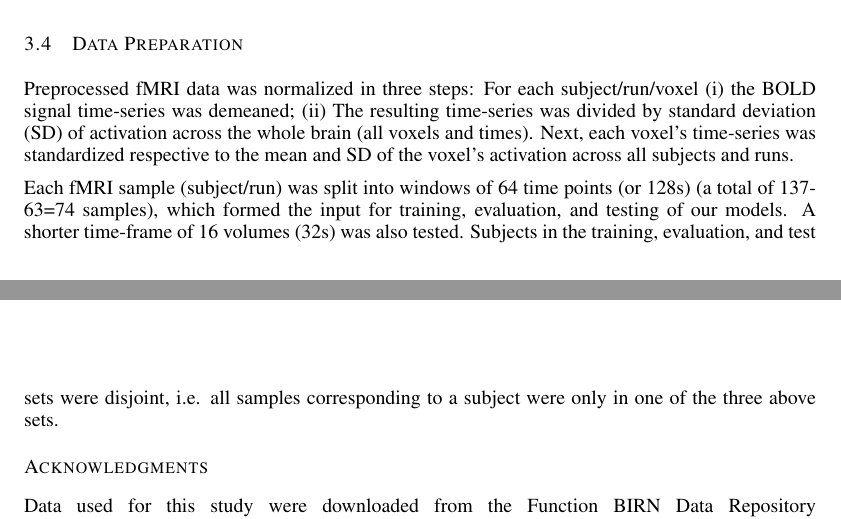
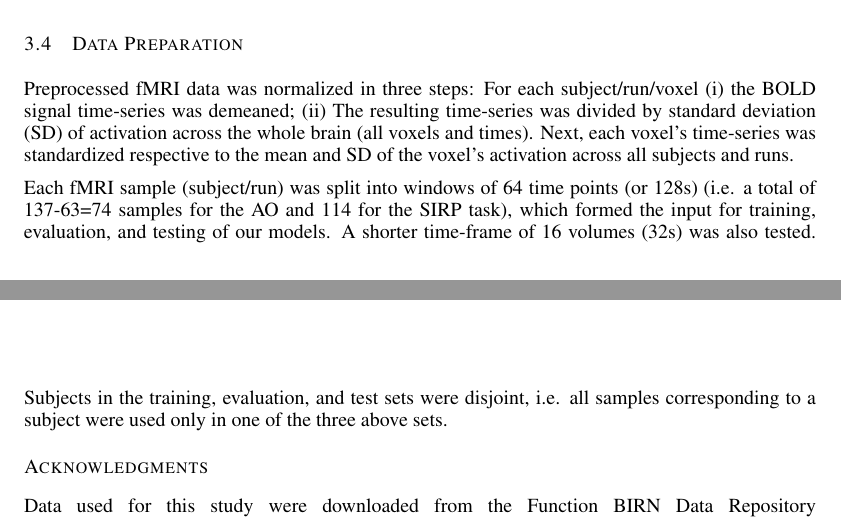
Before and after one commit to radical-collaboration/iclr_workshop_deeplearning4fmri, a LaTeX paper (iclr2018_conference.tex): two parts of pages 4 and 5 of 5, joined at a grey line, cut so that both start at the same text. Compiled offline with pdfLaTeX.

Commit message:
Update iclr2018_conference.tex

```diff
--- a/iclr2018_conference.tex
+++ b/iclr2018_conference.tex
@@ -136,7 +136,7 @@ A different subset of subjects were assigned to the test set for each fold and d
 \subsection{Data Preparation}
 Preprocessed fMRI data was normalized in three steps: For each subject/run/voxel (i) the BOLD signal time-series was demeaned; (ii) The resulting time-series was divided by standard deviation (SD) of activation across the whole brain (all voxels and times). Next, each voxel’s time-series was standardized respective to the mean and SD of the voxel’s activation across all subjects and runs.
 
-Each fMRI sample (subject/run) was split into windows of 64 time points (or 128s) (a total of 137-63=74 samples), which formed the input for training, evaluation, and testing of our models. A shorter time-frame of 16 volumes (32s) was also tested. Subjects in the training, evaluation, and test sets were disjoint, i.e. all samples corresponding to a subject were only in one of the three above sets.
+Each fMRI sample (subject/run) was split into windows of 64 time points (or 128s) (i.e. a total of 137-63=74 samples for the AO and 114 for the SIRP task), which formed the input for training, evaluation, and testing of our models. A shorter time-frame of 16 volumes (32s) was also tested. Subjects in the training, evaluation, and test sets were disjoint, i.e. all samples corresponding to a subject were used only in one of the three above sets.
 
 
 \subsubsection*{Acknowledgments}
```
